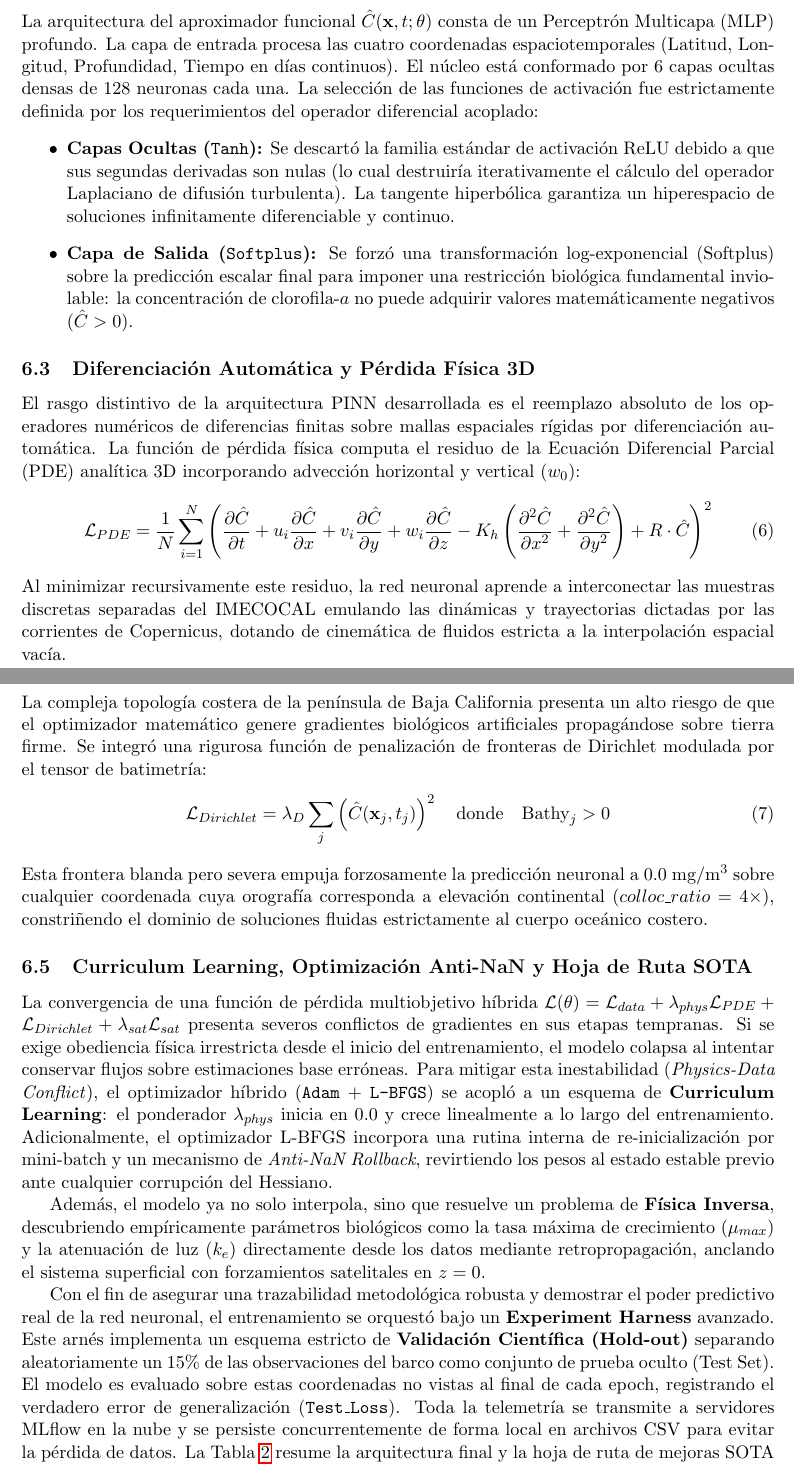
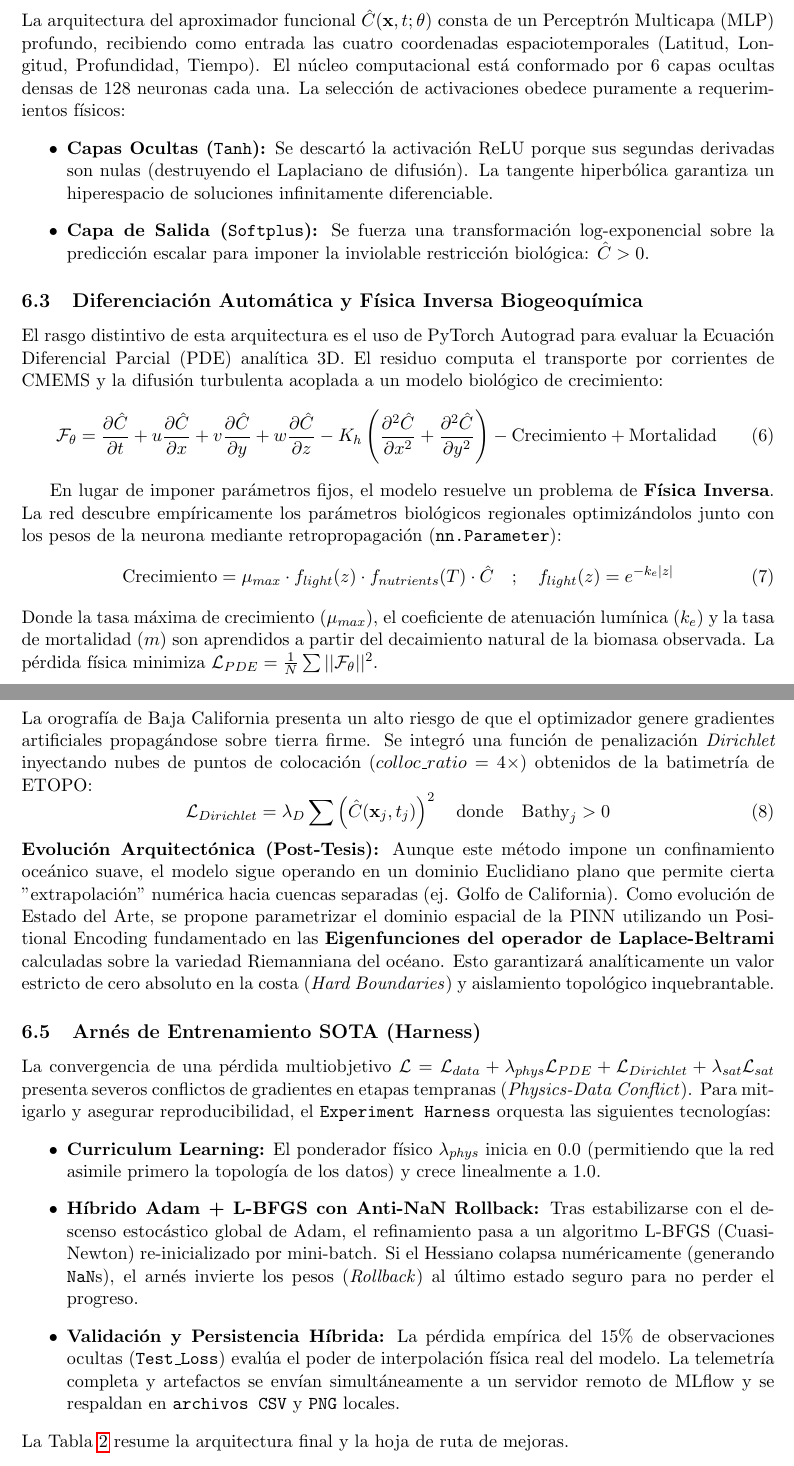
Before and after one commit to uripratt/PINN_IMECOCAL_UABC_4DReconstruction, a LaTeX paper (Reporte_IMECOCAL_Descriptivo.tex): two parts of pages 12 and 13 of 14, joined at a grey line, cut so that both start at the same text. Compiled offline with pdfLaTeX.

Commit message:
Exhaustive rewrite of Section 6 to formally detail Biology Inverse Physics, SOTA Laplace boundaries, and restructured Harness paragraphs

```diff
--- a/Reporte_IMECOCAL_Descriptivo.tex
+++ b/Reporte_IMECOCAL_Descriptivo.tex
@@ -160,32 +161,38 @@ El modelo no opera de forma aislada sobre los perfiles de clorofila. Para que la
 
 \subsection{Diseño de la Red Neuronal (MLP)}
-La arquitectura del aproximador funcional $\hat{C}(\mathbf{x}, t; \theta)$ consta de un Perceptrón Multicapa (MLP) profundo. La capa de entrada procesa las cuatro coordenadas espaciotemporales (Latitud, Longitud, Profundidad, Tiempo en días continuos). El núcleo está conformado por 6 capas ocultas densas de 128 neuronas cada una.
-La selección de las funciones de activación fue estrictamente definida por los requerimientos del operador diferencial acoplado:
+La arquitectura del aproximador funcional $\hat{C}(\mathbf{x}, t; \theta)$ consta de un Perceptrón Multicapa (MLP) profundo, recibiendo como entrada las cuatro coordenadas espaciotemporales (Latitud, Longitud, Profundidad, Tiempo). El núcleo computacional está conformado por 6 capas ocultas densas de 128 neuronas cada una. La selección de activaciones obedece puramente a requerimientos físicos:
 \begin{itemize}
-    \item \textbf{Capas Ocultas (\texttt{Tanh}):} Se descartó la familia estándar de activación ReLU debido a que sus segundas derivadas son nulas (lo cual destruiría iterativamente el cálculo del operador Laplaciano de difusión turbulenta). La tangente hiperbólica garantiza un hiperespacio de soluciones infinitamente diferenciable y continuo.
-    \item \textbf{Capa de Salida (\texttt{Softplus}):} Se forzó una transformación log-exponencial (Softplus) sobre la predicción escalar final para imponer una restricción biológica fundamental inviolable: la concentración de clorofila-$a$ no puede adquirir valores matemáticamente negativos ($\hat{C} > 0$).
+    \item \textbf{Capas Ocultas (\texttt{Tanh}):} Se descartó la activación ReLU porque sus segundas derivadas son nulas (destruyendo el Laplaciano de difusión). La tangente hiperbólica garantiza un hiperespacio de soluciones infinitamente diferenciable.
+    \item \textbf{Capa de Salida (\texttt{Softplus}):} Se fuerza una transformación log-exponencial sobre la predicción escalar para imponer la inviolable restricción biológica: $\hat{C} > 0$.
 \end{itemize}
 
-\subsection{Diferenciación Automática y Pérdida Física 3D}
-El rasgo distintivo de la arquitectura PINN desarrollada es el reemplazo absoluto de los operadores numéricos de diferencias finitas sobre mallas espaciales rígidas por diferenciación automática. La función de pérdida física computa el residuo de la Ecuación Diferencial Parcial (PDE) analítica 3D incorporando advección horizontal y vertical ($w_0$):
+\subsection{Diferenciación Automática y Física Inversa Biogeoquímica}
+El rasgo distintivo de esta arquitectura es el uso de PyTorch Autograd para evaluar la Ecuación Diferencial Parcial (PDE) analítica 3D. El residuo computa el transporte por corrientes de CMEMS y la difusión turbulenta acoplada a un modelo biológico de crecimiento:
 \begin{equation}
-\mathcal{L}_{PDE} = \frac{1}{N} \sum_{i=1}^N \left( \frac{\partial \hat{C}}{\partial t} + u_i \frac{\partial \hat{C}}{\partial x} + v_i \frac{\partial \hat{C}}{\partial y} + w_i \frac{\partial \hat{C}}{\partial z} - K_h \left( \frac{\partial^2 \hat{C}}{\partial x^2} + \frac{\partial^2 \hat{C}}{\partial y^2} \right) + R \cdot \hat{C} \right)^2
+\mathcal{F}_\theta = \frac{\partial \hat{C}}{\partial t} + u \frac{\partial \hat{C}}{\partial x} + v \frac{\partial \hat{C}}{\partial y} + w \frac{\partial \hat{C}}{\partial z} - K_h \left( \frac{\partial^2 \hat{C}}{\partial x^2} + \frac{\partial^2 \hat{C}}{\partial y^2} \right) - \text{Crecimiento} + \text{Mortalidad}
 \end{equation}
-Al minimizar recursivamente este residuo, la red neuronal aprende a interconectar las muestras discretas separadas del IMECOCAL emulando las dinámicas y trayectorias dictadas por las corrientes de Copernicus, dotando de cinemática de fluidos estricta a la interpolación espacial vacía.
 
-\subsection{Condiciones de Frontera de Dirichlet (Máscara Terrestre)}
-La compleja topología costera de la península de Baja California presenta un alto riesgo de que el optimizador matemático genere gradientes biológicos artificiales propagándose sobre tierra firme. Se integró una rigurosa función de penalización de fronteras de Dirichlet modulada por el tensor de batimetría:
+En lugar de imponer parámetros fijos, el modelo resuelve un problema de \textbf{Física Inversa}. La red descubre empíricamente los parámetros biológicos regionales optimizándolos junto con los pesos de la neurona mediante retropropagación (\texttt{nn.Parameter}):
 \begin{equation}
-\mathcal{L}_{Dirichlet} = \lambda_D \sum_{j} \left( \hat{C}(\mathbf{x}_j, t_j) \right)^2 \quad \text{donde} \quad \text{Bathy}_j > 0
+\text{Crecimiento} = \mu_{max} \cdot f_{light}(z) \cdot f_{nutrients}(T) \cdot \hat{C} \quad ; \quad f_{light}(z) = e^{-k_e |z|}
 \end{equation}
-Esta frontera blanda pero severa empuja forzosamente la predicción neuronal a $0.0$ mg/m$^3$ sobre cualquier coordenada cuya orografía corresponda a elevación continental ($colloc\_ratio = 4\times$), constriñendo el dominio de soluciones fluidas estrictamente al cuerpo oceánico costero.
+Donde la tasa máxima de crecimiento ($\mu_{max}$), el coeficiente de atenuación lumínica ($k_e$) y la tasa de mortalidad ($m$) son aprendidos a partir del decaimiento natural de la biomasa observada. La pérdida física minimiza $\mathcal{L}_{PDE} = \frac{1}{N} \sum ||\mathcal{F}_\theta||^2$.
 
-\subsection{Curriculum Learning, Optimización Anti-NaN y Hoja de Ruta SOTA}
-La convergencia de una función de pérdida multiobjetivo híbrida $\mathcal{L}(\theta) = \mathcal{L}_{data} + \lambda_{phys} \mathcal{L}_{PDE} + \mathcal{L}_{Dirichlet} + \lambda_{sat} \mathcal{L}_{sat}$ presenta severos conflictos de gradientes en sus etapas tempranas. Si se exige obediencia física irrestricta desde el inicio del entrenamiento, el modelo colapsa al intentar conservar flujos sobre estimaciones base erróneas. Para mitigar esta inestabilidad (\textit{Physics-Data Conflict}), el optimizador híbrido (\texttt{Adam} + \texttt{L-BFGS}) se acopló a un esquema de \textbf{Curriculum Learning}: el ponderador $\lambda_{phys}$ inicia en $0.0$ y crece linealmente a lo largo del entrenamiento. Adicionalmente, el optimizador L-BFGS incorpora una rutina interna de re-inicialización por mini-batch y un mecanismo de \textit{Anti-NaN Rollback}, revirtiendo los pesos al estado estable previo ante cualquier corrupción del Hessiano.
+\subsection{Condiciones de Frontera: Dirichlet y Laplace-Beltrami}
+La orografía de Baja California presenta un alto riesgo de que el optimizador genere gradientes artificiales propagándose sobre tierra firme. Se integró una función de penalización \textit{Dirichlet} inyectando nubes de puntos de colocación ($colloc\_ratio = 4\times$) obtenidos de la batimetría de ETOPO:
+\begin{equation}
+\mathcal{L}_{Dirichlet} = \lambda_D \sum \left( \hat{C}(\mathbf{x}_j, t_j) \right)^2 \quad \text{donde} \quad \text{Bathy}_j > 0
+\end{equation}
+\textbf{Evolución Arquitectónica (Post-Tesis):} Aunque este método impone un confinamiento oceánico suave, el modelo sigue operando en un dominio Euclidiano plano que permite cierta "extrapolación" numérica hacia cuencas separadas (ej. Golfo de California). Como evolución de Estado del Arte, se propone parametrizar el dominio espacial de la PINN utilizando un Positional Encoding fundamentado en las \textbf{Eigenfunciones del operador de Laplace-Beltrami} calculadas sobre la variedad Riemanniana del océano. Esto garantizará analíticamente un valor estricto de cero absoluto en la costa (\textit{Hard Boundaries}) y aislamiento topológico inquebrantable.
 
-Además, el modelo ya no solo interpola, sino que resuelve un problema de \textbf{Física Inversa}, descubriendo empíricamente parámetros biológicos como la tasa máxima de crecimiento ($\mu_{max}$) y la atenuación de luz ($k_e$) directamente desde los datos mediante retropropagación, anclando el sistema superficial con forzamientos satelitales en $z=0$.
-
-Con el fin de asegurar una trazabilidad metodológica robusta y demostrar el poder predictivo real de la red neuronal, el entrenamiento se orquestó bajo un \textbf{Experiment Harness} avanzado. Este arnés implementa un esquema estricto de \textbf{Validación Científica (Hold-out)} separando aleatoriamente un 15\% de las observaciones del barco como conjunto de prueba oculto (Test Set). El modelo es evaluado sobre estas coordenadas no vistas al final de cada epoch, registrando el verdadero error de generalización (\texttt{Test\_Loss}). Toda la telemetría se transmite a servidores MLflow en la nube y se persiste concurrentemente de forma local en archivos CSV para evitar la pérdida de datos. La Tabla \ref{tab:pinn_sota_summary} resume la arquitectura final y la hoja de ruta de mejoras SOTA acopladas al proyecto.
+\subsection{Arnés de Entrenamiento SOTA (Harness)}
+La convergencia de una pérdida multiobjetivo $\mathcal{L} = \mathcal{L}_{data} + \lambda_{phys} \mathcal{L}_{PDE} + \mathcal{L}_{Dirichlet} + \lambda_{sat} \mathcal{L}_{sat}$ presenta severos conflictos de gradientes en etapas tempranas (\textit{Physics-Data Conflict}). Para mitigarlo y asegurar reproducibilidad, el \texttt{Experiment Harness} orquesta las siguientes tecnologías:
+\begin{itemize}
+    \item \textbf{Curriculum Learning:} El ponderador físico $\lambda_{phys}$ inicia en $0.0$ (permitiendo que la red asimile primero la topología de los datos) y crece linealmente a $1.0$.
+    \item \textbf{Híbrido Adam + L-BFGS con Anti-NaN Rollback:} Tras estabilizarse con el descenso estocástico global de Adam, el refinamiento pasa a un algoritmo L-BFGS (Cuasi-Newton) re-inicializado por mini-batch. Si el Hessiano colapsa numéricamente (generando \texttt{NaN}s), el arnés invierte los pesos (\textit{Rollback}) al último estado seguro para no perder el progreso.
+    \item \textbf{Validación y Persistencia Híbrida:} La pérdida empírica del 15\% de observaciones ocultas (\texttt{Test\_Loss}) evalúa el poder de interpolación física real del modelo. La telemetría completa y artefactos se envían simultáneamente a un servidor remoto de MLflow y se respaldan en \texttt{archivos CSV} y \texttt{PNG} locales.
+\end{itemize}
+La Tabla \ref{tab:pinn_sota_summary} resume la arquitectura final y la hoja de ruta de mejoras.
 
 \begin{table}[H]
 \centering
```
Also changed, not shown: Reporte_IMECOCAL_Descriptivo.tex (9 more changed lines).
